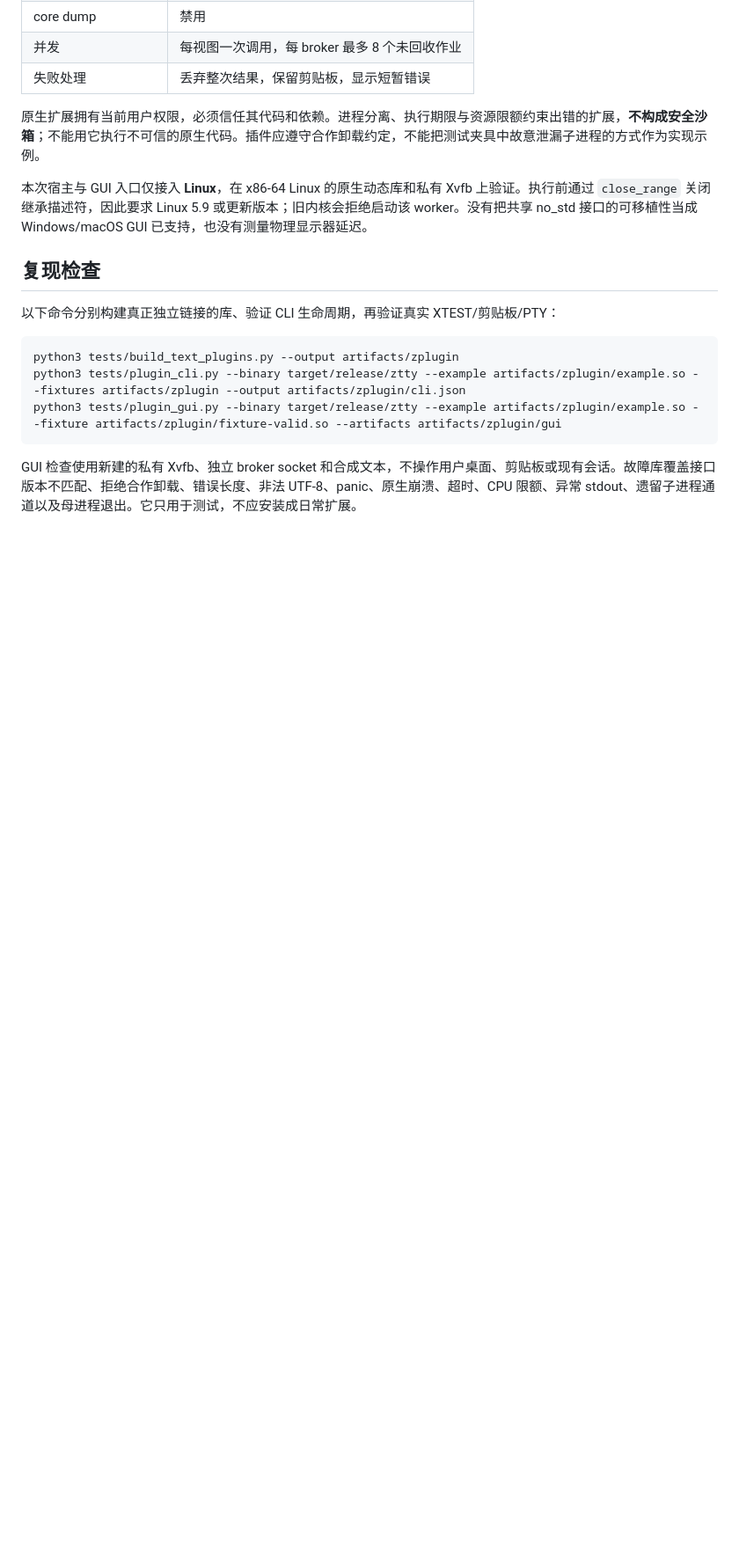
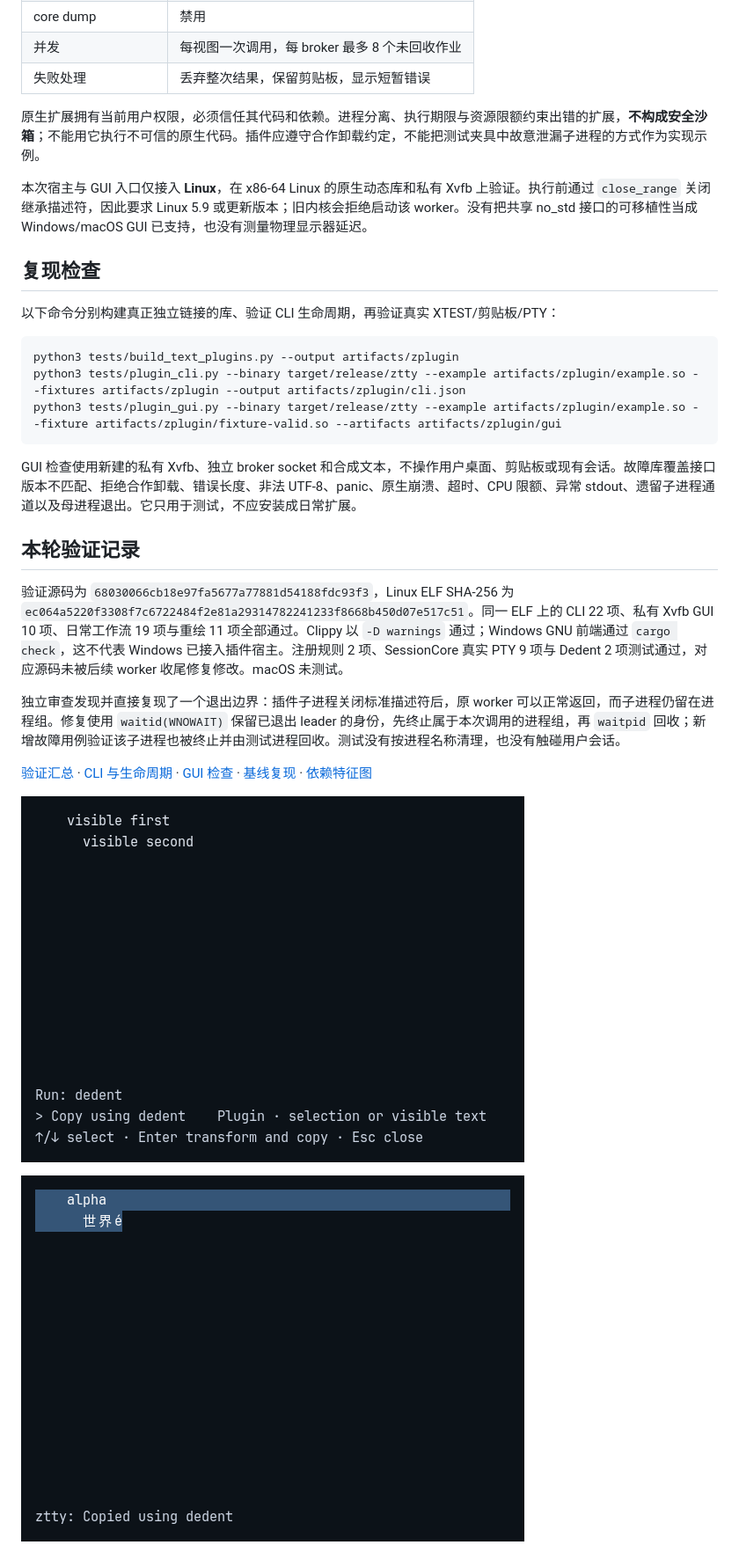
Before and after one commit to LIghtJUNction/ztty, a Markdown page: docs/text-plugins.zh-CN.md, the part around one of its changes. Shown at 88% size. GitHub-like rendering; pictures changed too: docs/measurements/zplugin-2026-11-19/copied-selection.png (added), docs/measurements/zplugin-2026-11-19/registered-actions.png (added); blank space fills up the shorter version.

````diff
--- a/docs/text-plugins.zh-CN.md
+++ b/docs/text-plugins.zh-CN.md
@@ -95,3 +95,15 @@ python3 tests/plugin_gui.py --binary target/release/ztty --example artifacts/zpl
 ```
 
 GUI 检查使用新建的私有 Xvfb、独立 broker socket 和合成文本，不操作用户桌面、剪贴板或现有会话。故障库覆盖接口版本不匹配、拒绝合作卸载、错误长度、非法 UTF-8、panic、原生崩溃、超时、CPU 限额、异常 stdout、遗留子进程通道以及母进程退出。它只用于测试，不应安装成日常扩展。
+
+## 本轮验证记录
+
+验证源码为 `68030066cb18e97fa5677a77881d54188fdc93f3`，Linux ELF SHA-256 为 `ec064a5220f3308f7c6722484f2e81a29314782241233f8668b450d07e517c51`。同一 ELF 上的 CLI 22 项、私有 Xvfb GUI 10 项、日常工作流 19 项与重绘 11 项全部通过。Clippy 以 `-D warnings` 通过；Windows GNU 前端通过 `cargo check`，这不代表 Windows 已接入插件宿主。注册规则 2 项、SessionCore 真实 PTY 9 项与 Dedent 2 项测试通过，对应源码未被后续 worker 收尾修复修改。macOS 未测试。
+
+独立审查发现并直接复现了一个退出边界：插件子进程关闭标准描述符后，原 worker 可以正常返回，而子进程仍留在进程组。修复使用 `waitid(WNOWAIT)` 保留已退出 leader 的身份，先终止属于本次调用的进程组，再 `waitpid` 回收；新增故障用例验证该子进程也被终止并由测试进程回收。测试没有按进程名称清理，也没有触碰用户会话。
+
+[验证汇总](measurements/zplugin-2026-11-19/validation.json) · [CLI 与生命周期](measurements/zplugin-2026-11-19/cli.json) · [GUI 检查](measurements/zplugin-2026-11-19/gui.json) · [基线复现](measurements/zplugin-2026-11-19/group-cleanup-baseline.json) · [依赖特征图](measurements/zplugin-2026-11-19/features.log)
+
+![命令面板中的注册动作](measurements/zplugin-2026-11-19/registered-actions.png)
+
+![选区处理后的轻量复制反馈](measurements/zplugin-2026-11-19/copied-selection.png)
````
Also changed, not shown: other parts of docs/text-plugins.zh-CN.md (+1 -1 lines), README.md (+4 -0 lines), README.zh-CN.md (+4 -0 lines), docs/measurements/zplugin-2026-11-19/copied-visible-text.png (added), docs/measurements/zplugin-2026-11-19/extension-error.png (added), 12 other files.
